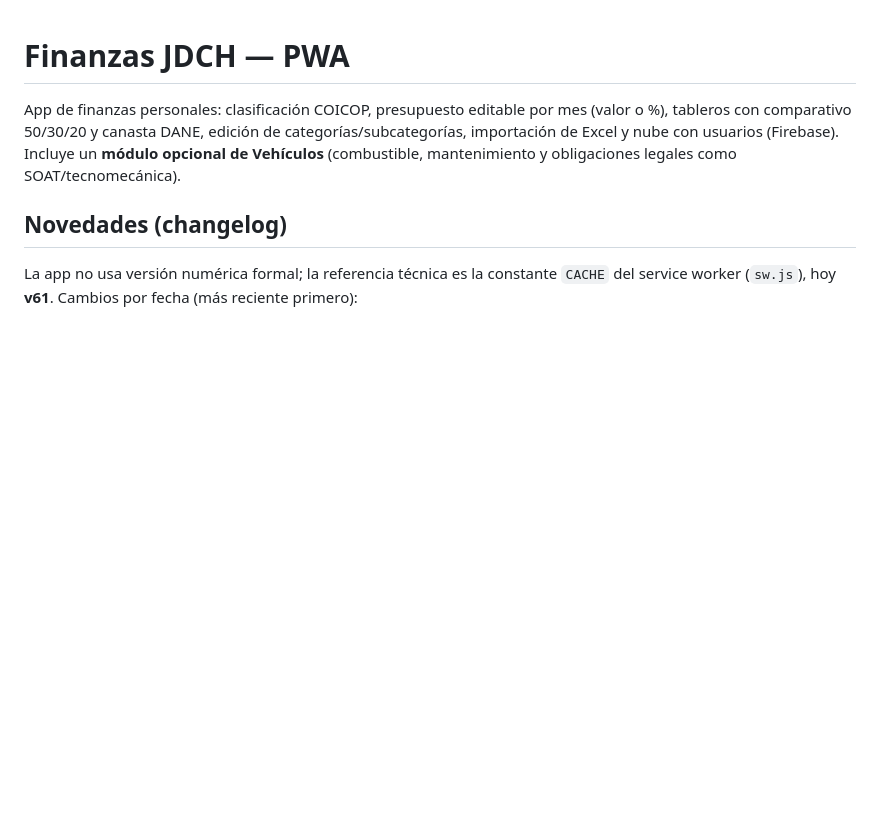
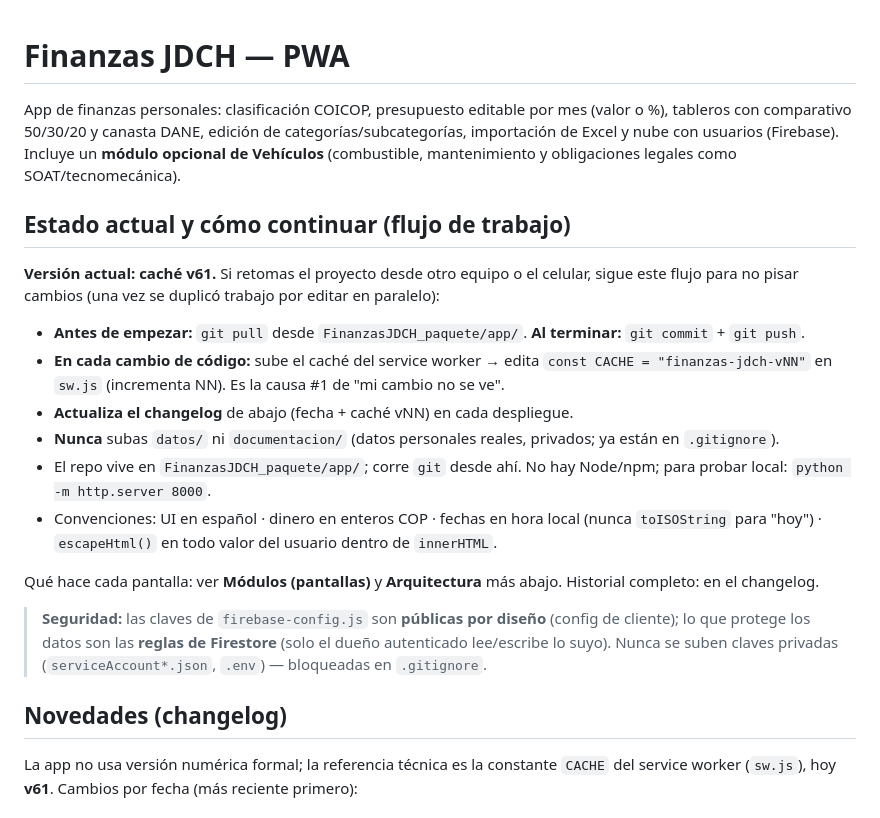
Before and after one commit to JDCH1206/FINANZAS-JDCH, a Markdown page: README.md, the part around the change. GitHub-like rendering; blank space fills up the shorter version.

Commit message:
docs: agregar seccion 'estado actual y como continuar' al README (flujo de trabajo + nota de seguridad)
Co-Authored-By: Claude Opus 4.8 <noreply@anthropic.com>

```diff
--- a/README.md
+++ b/README.md
@@ -1,6 +1,21 @@
 # Finanzas JDCH — PWA
 
 App de finanzas personales: clasificación COICOP, presupuesto editable por mes (valor o %), tableros con comparativo 50/30/20 y canasta DANE, edición de categorías/subcategorías, importación de Excel y nube con usuarios (Firebase). Incluye un **módulo opcional de Vehículos** (combustible, mantenimiento y obligaciones legales como SOAT/tecnomecánica).
+
+## Estado actual y cómo continuar (flujo de trabajo)
+
+**Versión actual: caché v61.** Si retomas el proyecto desde otro equipo o el celular, sigue este flujo para no pisar cambios (una vez se duplicó trabajo por editar en paralelo):
+
+- **Antes de empezar:** `git pull` desde `FinanzasJDCH_paquete/app/`. **Al terminar:** `git commit` + `git push`.
+- **En cada cambio de código:** sube el caché del service worker → edita `const CACHE = "finanzas-jdch-vNN"` en `sw.js` (incrementa NN). Es la causa #1 de "mi cambio no se ve".
+- **Actualiza el changelog** de abajo (fecha + caché vNN) en cada despliegue.
+- **Nunca** subas `datos/` ni `documentacion/` (datos personales reales, privados; ya están en `.gitignore`).
+- El repo vive en `FinanzasJDCH_paquete/app/`; corre `git` desde ahí. No hay Node/npm; para probar local: `python -m http.server 8000`.
+- Convenciones: UI en español · dinero en enteros COP · fechas en hora local (nunca `toISOString` para "hoy") · `escapeHtml()` en todo valor del usuario dentro de `innerHTML`.
+
+Qué hace cada pantalla: ver **Módulos (pantallas)** y **Arquitectura** más abajo. Historial completo: en el changelog.
+
+> **Seguridad:** las claves de `firebase-config.js` son **públicas por diseño** (config de cliente); lo que protege los datos son las **reglas de Firestore** (solo el dueño autenticado lee/escribe lo suyo). Nunca se suben claves privadas (`serviceAccount*.json`, `.env`) — bloqueadas en `.gitignore`.
 
 ## Novedades (changelog)
 
```
